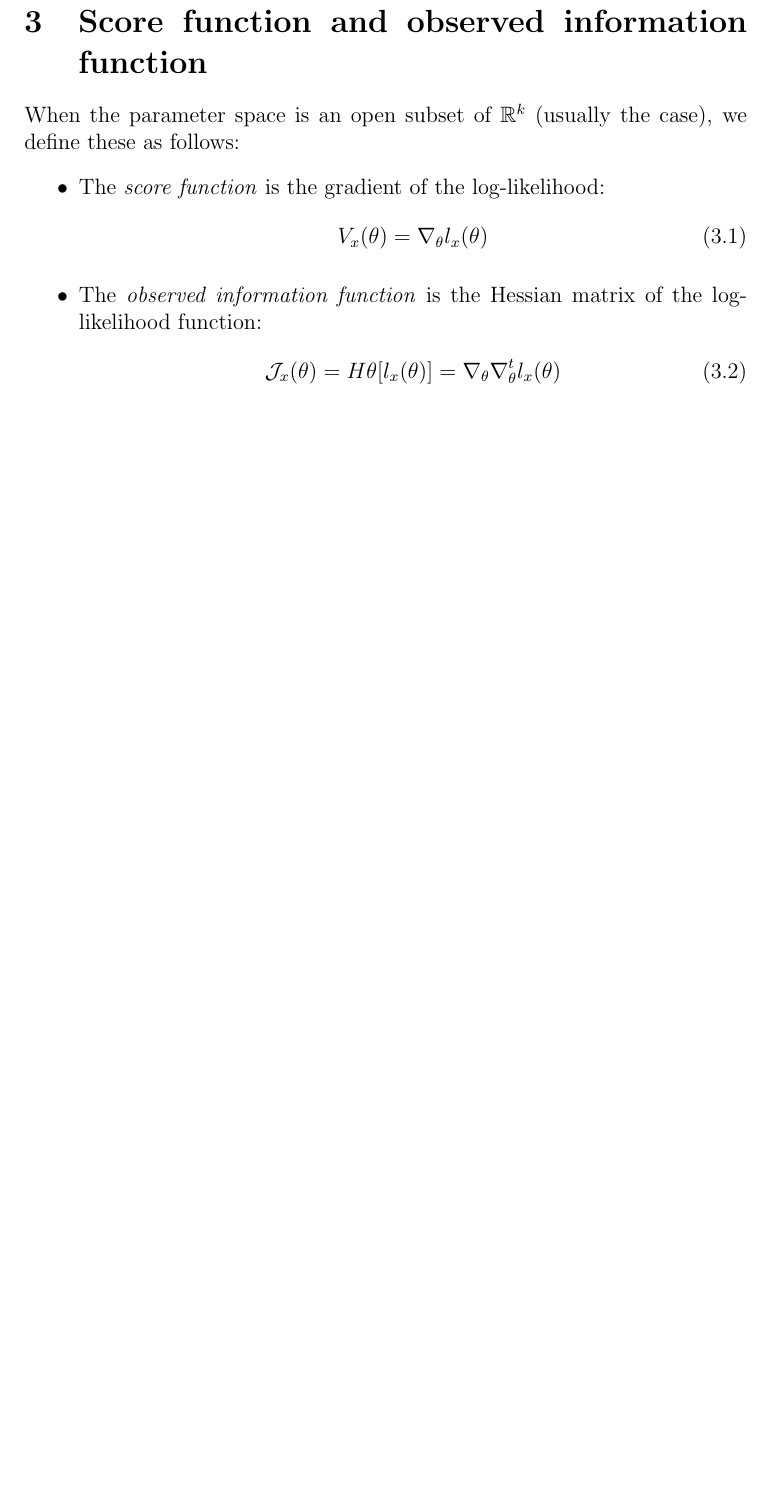
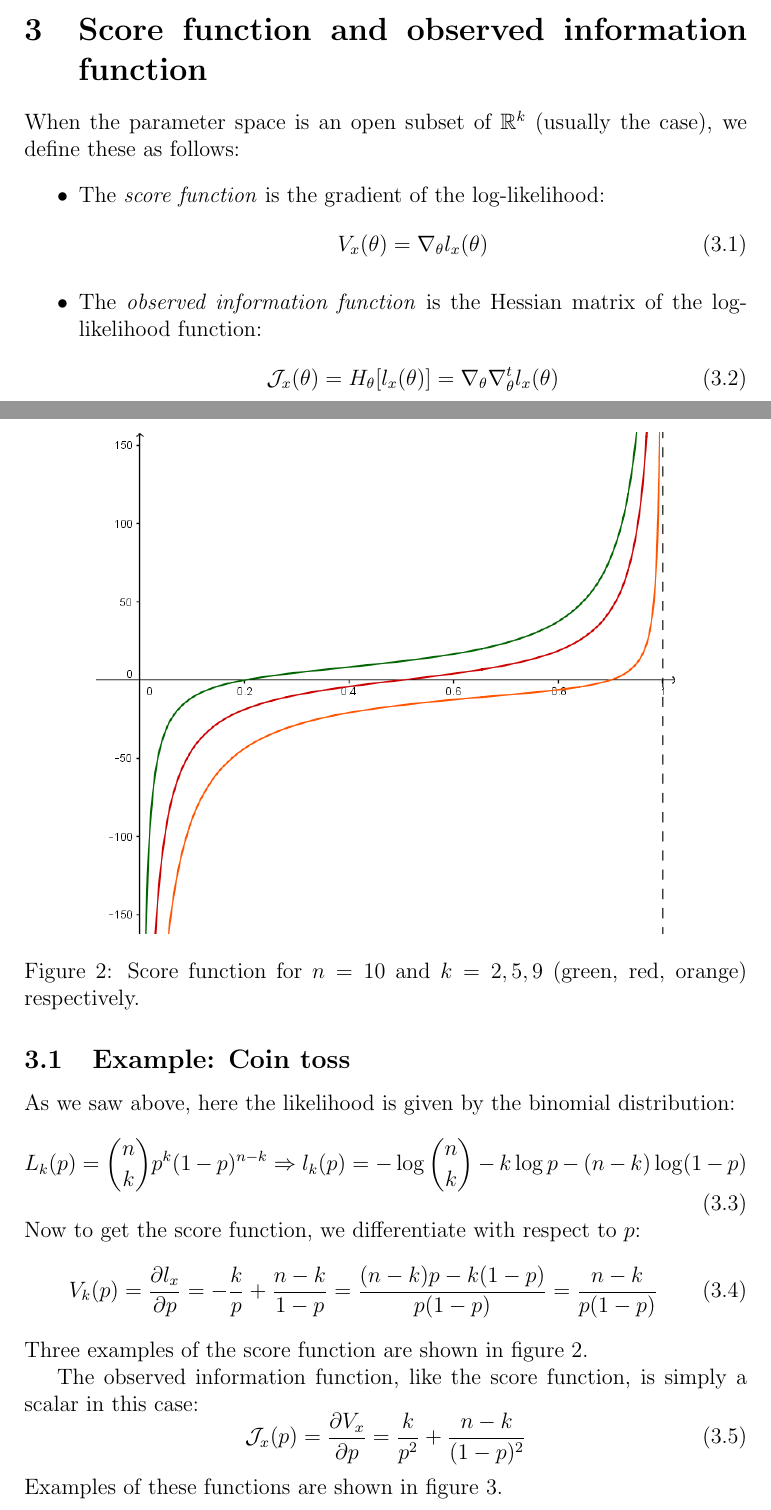
Before and after one commit to kwichmann/statnotes, a LaTeX document (likelihood.tex): part of page 4 of 4 before the commit and two parts of pages 4 and 5 of 6 after it, the two joined at a grey line, cut so that both start at the same text, the shorter picture padded with empty space. Compiled offline with pdfLaTeX.

Commit message:
Graphs for binomial example

```diff
--- a/likelihood.tex
+++ b/likelihood.tex
@@ -105,8 +112,30 @@ V_x(\theta)=\nabla_\theta l_x(\theta)
 \end{equation}
 \item The \textit{observed information function} is the Hessian matrix of the log-likelihood function:
 \begin{equation}
-\mathcal{J}_x(\theta)=H\theta[l_x(\theta)]=\nabla_\theta\nabla^t_\theta l_x(\theta)
+\mathcal{J}_x(\theta)=H_\theta[l_x(\theta)]=\nabla_\theta\nabla^t_\theta l_x(\theta)
 \end{equation}
-
 \end{itemize}
 
+\subsection{Example: Coin toss}
+As we saw above, here the likelihood is given by the binomial distribution:
+\begin{equation}
+L_k(p)=\binom{n}{k}p^k(1-p)^{n-k}\Rightarrow l_k(p)=-\log\binom{n}{k}-k\log p-(n-k)\log(1-p)
+\end{equation}
+Now to get the score function, we differentiate with respect to $p$:
+\begin{equation}
+V_k(p)=\frac{\partial l_x}{\partial p}=-\frac{k}{p}+\frac{n-k}{1-p}=\frac{(n-k)p-k(1-p)}{p(1-p)}=\frac{n-k}{p(1-p)}
+\end{equation}
+Three examples of the score function are shown in figure \ref{fig:binomial_score}.
+
+\begin{figure}
+\centering
+\includegraphics[width=.8\textwidth]{binomial_score}
+\caption{Score function for $n=10$ and $k=2, 5, 9$ (green, red, orange) respectively.}
+\label{fig:binomial_score}
+\end{figure}
+
+The observed information function, like the score function, is simply a scalar in this case:
+\begin{equation}
+\mathcal{J}_x(p)=\frac{\partial V_x}{\partial p}=\frac{k}{p^2}+\frac{n-k}{(1-p)^2}
+\end{equation}
+Examples of these functions are shown in figure \ref{fig:binomial_observed_information}.
```
Also changed, not shown: img/binomial_likelihood.png (added), img/binomial_observed_information.png (added), img/binomial_score.png (added), likelihood.pdf, likelihood.tex (20 more changed lines).
